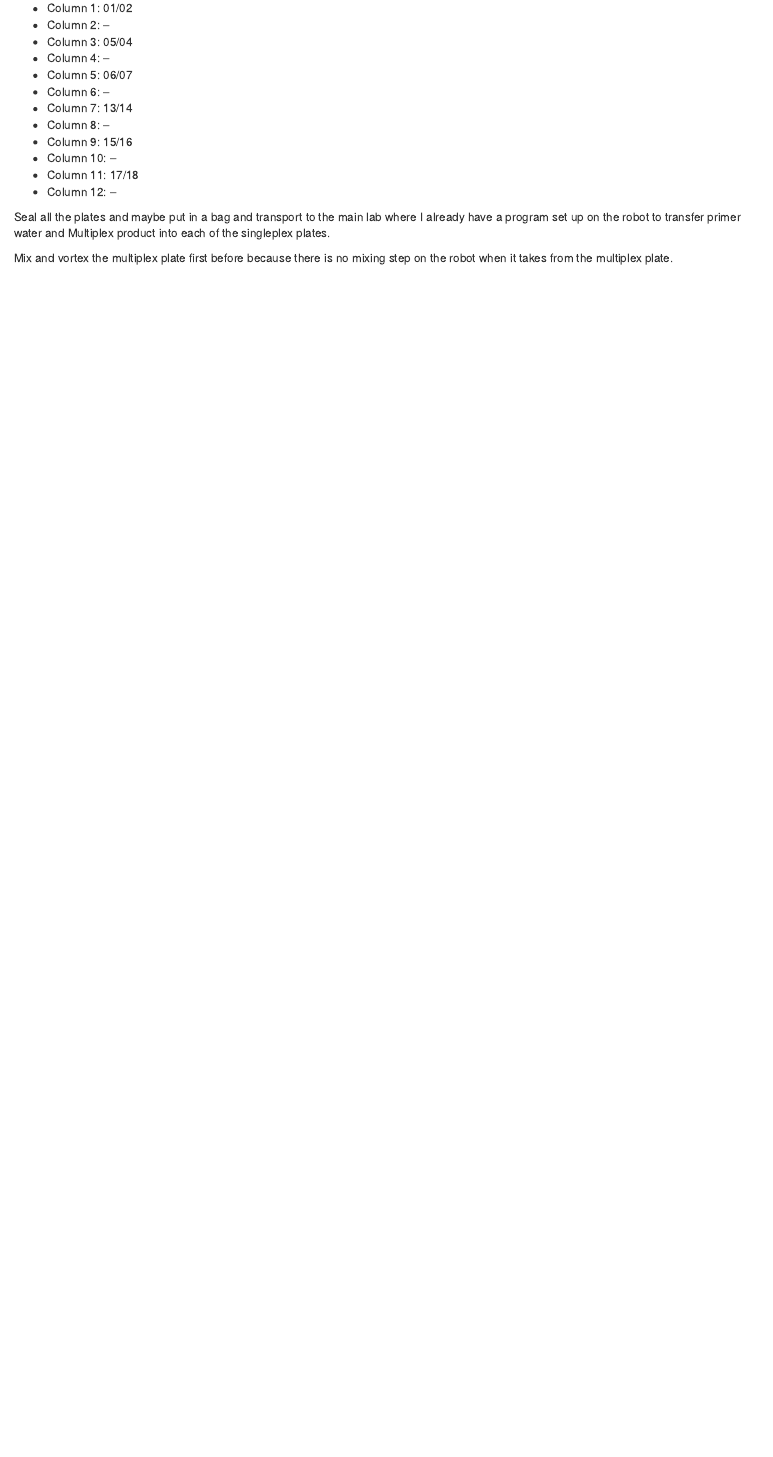
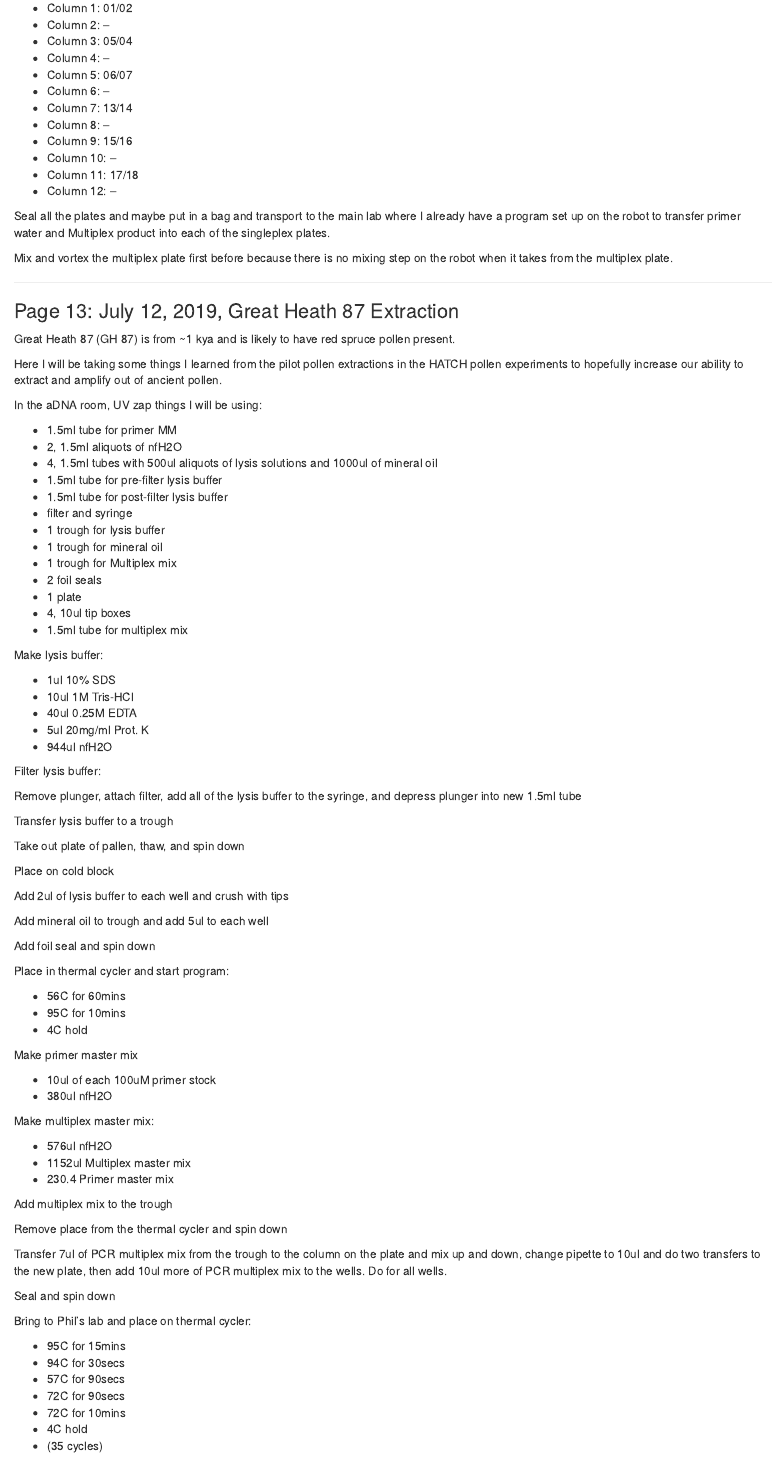
Before and after one commit to stephenrkeller/aDNA, an R Markdown document (Notebook.Rmd): the page in a window 1100 px wide, from 7070 px down before the commit and from 7090 px down after it, so that both start at the same text. Rendered offline with R 4.5, knitr and Pandoc, with nearby package versions.

Commit message:
Update Notebook.Rmd

```diff
--- a/Notebook.Rmd
+++ b/Notebook.Rmd
@@ -421,3 +422,88 @@ Pippette 75ul into each well of the column of the PCR primer/water MM correspodi
 Seal all the plates and maybe put in a bag and transport to the main lab where I already have a program set up on the robot to transfer primer water and Multiplex product into each of the singleplex plates.
 
 Mix and vortex the multiplex plate first before because there is no mixing step on the robot when it takes from the multiplex plate.
+
+------
+
+<div id='id-section13'/>
+
+### Page 13: July 12, 2019, Great Heath 87 Extraction
+
+Great Heath 87 (GH 87) is from ~1 kya and is likely to have red spruce pollen present.
+
+Here I will be taking some things I learned from the pilot pollen extractions in the HATCH pollen experiments to hopefully increase our ability to extract and amplify out of ancient pollen.
+
+In the aDNA room, UV zap things I will be using:
+
+* 1.5ml tube for primer MM
+* 2, 1.5ml aliquots of nfH2O
+* 4, 1.5ml tubes with 500ul aliquots of lysis solutions and 1000ul of mineral oil
+* 1.5ml tube for pre-filter lysis buffer
+* 1.5ml tube for post-filter lysis buffer
+* filter and syringe
+* 1 trough for lysis buffer
+* 1 trough for mineral oil
+* 1 trough for Multiplex mix
+* 2 foil seals
+* 1 plate
+* 4, 10ul tip boxes
+* 1.5ml tube for multiplex mix
+
+Make lysis buffer:
+
+* 1ul 10% SDS
+* 10ul 1M Tris-HCl
+* 40ul 0.25M EDTA
+* 5ul 20mg/ml Prot. K
+* 944ul nfH2O
+
+Filter lysis buffer:
+
+Remove plunger, attach filter, add all of the lysis buffer to the syringe, and depress plunger into new 1.5ml tube
+
+Transfer lysis buffer to a trough
+
+Take out plate of pallen, thaw, and spin down
+
+Place on cold block
+
+Add 2ul of lysis buffer to each well and crush with tips
+
+Add mineral oil to trough and add 5ul to each well
+
+Add foil seal and spin down
+
+Place in thermal cycler and start program:
+
+* 56C for 60mins
+* 95C for 10mins
+* 4C hold
+
+Make primer master mix
+
+* 10ul of each 100uM primer stock
+* 380ul nfH2O
+
+Make multiplex master mix:
+
+* 576ul nfH2O
+* 1152ul Multiplex master mix
+* 230.4 Primer master mix
+
+Add multiplex mix to the trough
+
+Remove place from the thermal cycler and spin down
+
+Transfer 7ul of PCR multiplex mix from the trough to the column on the plate and mix up and down, change pipette to 10ul and do two transfers to the new plate, then add 10ul more of PCR multiplex mix to the wells. Do for all wells.
+
+Seal and spin down
+
+Bring to Phil's lab and place on thermal cycler:
+
+* 95C for 15mins
+* 94C for 30secs
+* 57C for 90secs
+* 72C for 90secs
+* 72C for 10mins
+* 4C hold
+* (35 cycles)
```
Also changed, not shown: Notebook.Rmd (1 more changed lines).
